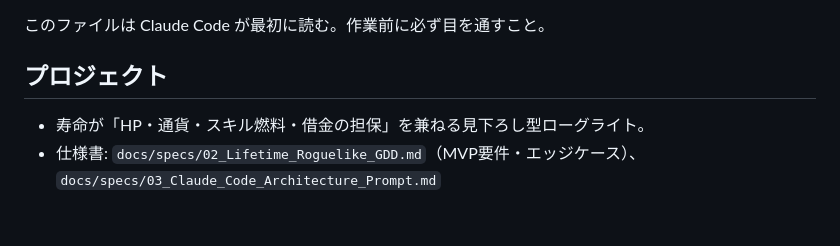
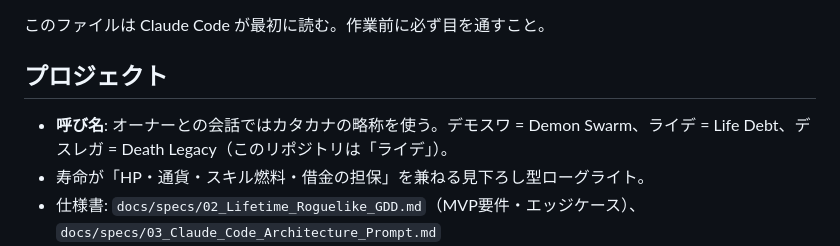
Before and after one commit to high-valley/Life_Debt, a Markdown page: CLAUDE.md, the part around the change. GitHub-like rendering; blank space fills up the shorter version.

Commit message:
引き継ぎメモ: 呼び名（デモスワ・ライデ・デスレガ）を追記
Co-Authored-By: Claude Opus 5.5 <noreply@anthropic.com>
Claude-Session: https://claude.ai/code/session_01TvY6SeZ6RXJtggD8naGH8f

```diff
--- a/CLAUDE.md
+++ b/CLAUDE.md
@@ -3,6 +3,7 @@
 このファイルは Claude Code が最初に読む。作業前に必ず目を通すこと。
 
 ## プロジェクト
+- **呼び名**: オーナーとの会話ではカタカナの略称を使う。デモスワ = Demon Swarm、ライデ = Life Debt、デスレガ = Death Legacy（このリポジトリは「ライデ」）。
 - 寿命が「HP・通貨・スキル燃料・借金の担保」を兼ねる見下ろし型ローグライト。
 - 仕様書: `docs/specs/02_Lifetime_Roguelike_GDD.md`（MVP要件・エッジケース）、`docs/specs/03_Claude_Code_Architecture_Prompt.md`
 - 配信方針: GitHub Pages（Web版・スマホでも確認）→ 固まったら同じコードを Electron で包んで Windows 版を作り Steam へ。
```
